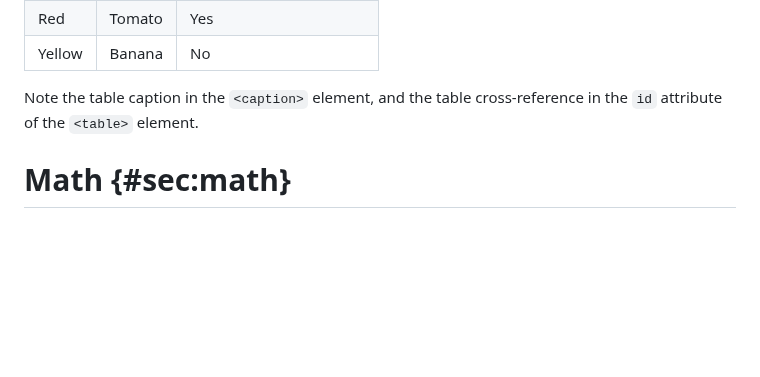
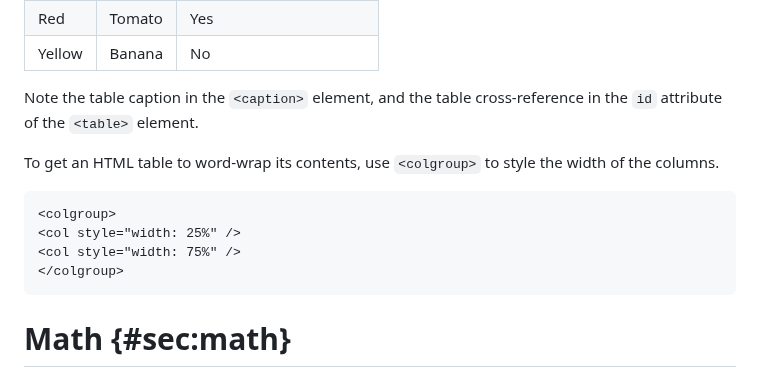
Before and after one commit to TrustedComputingGroup/pandoc, a Markdown page: guide.md, the part around the change. Rendered like a GitHub page; blank space fills up the shorter version.

Commit message:
add note about word wrapping html tables

````diff
--- a/guide.md
+++ b/guide.md
@@ -679,6 +679,15 @@ The above HTML table becomes the below:
 
 Note the table caption in the `<caption>` element, and the table cross-reference in the `id` attribute of the `<table>` element.
 
+To get an HTML table to word-wrap its contents, use `<colgroup>` to style the width of the columns.
+
+```md
+<colgroup>
+<col style="width: 25%" />
+<col style="width: 75%" />
+</colgroup>
+```
+
 # Math {#sec:math}
 
 Markdown supports inline math notation. For example, @eq:fermat can be typeset as:
````
